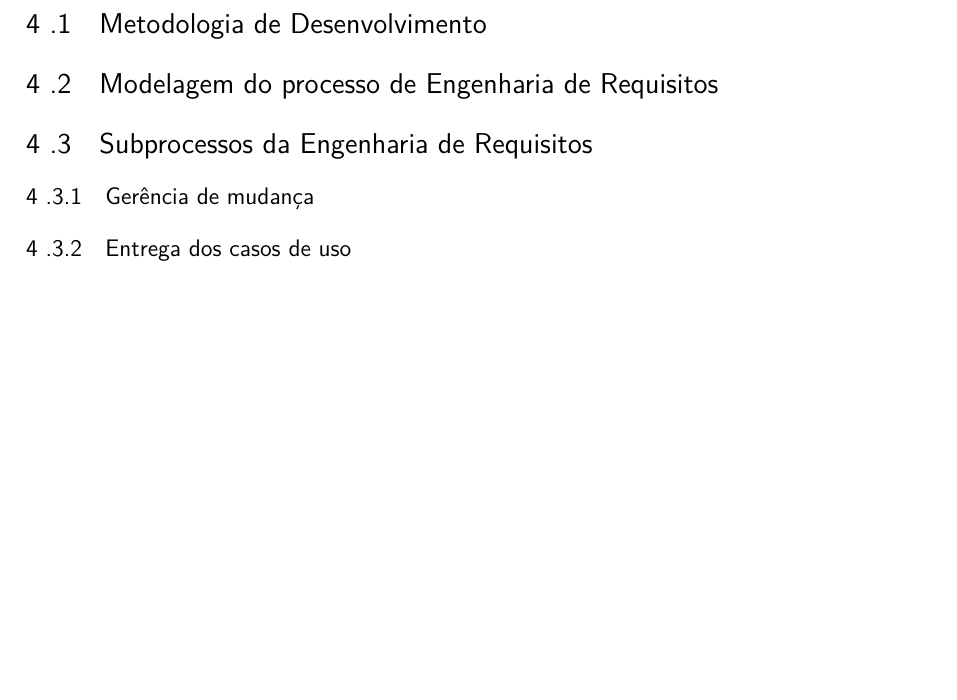
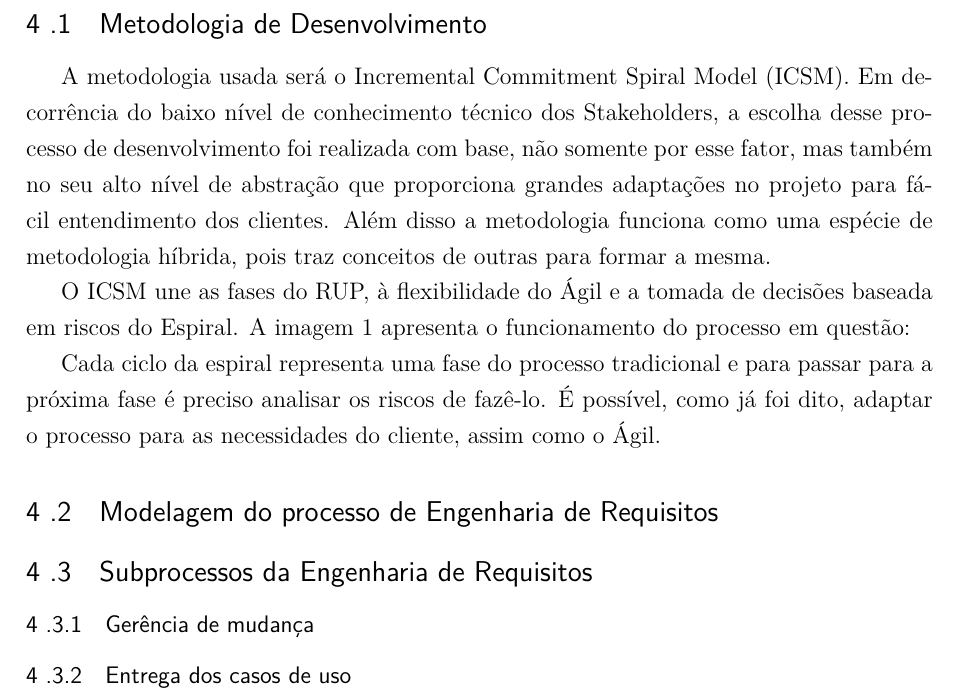
Before and after one commit to Climacolandia/DocClimacolandia, a LaTeX thesis (main.tex, which reads conteudo/conteudo.tex): part of page 6 of 12, cut so that both start at the same text, the shorter picture padded with empty space. Compiled offline with pdfLaTeX; a LaTeX package or settings file that is missing is left out; a missing bibliography style is replaced by a similar one.

Commit message:
Adicionando descrição da metodologia no processo de engenharia de requisitos

```diff
--- a/conteudo/conteudo.tex
+++ b/conteudo/conteudo.tex
@@ -22,6 +22,13 @@
 \section{Processo de Engenharia de Requisitos}\label{proc}
 
   \subsection{Metodologia de Desenvolvimento}
+
+  A metodologia usada será o Incremental Commitment Spiral Model (ICSM). Em decorrência do baixo nível de conhecimento técnico dos Stakeholders, a escolha desse processo de desenvolvimento foi realizada com base, não somente por esse fator, mas também no seu alto nível de abstração que proporciona grandes adaptações no projeto para fácil entendimento dos clientes. Além disso a metodologia funciona como uma espécie de metodologia híbrida, pois traz conceitos de outras para formar a mesma.
+
+  O ICSM une as fases do RUP, à flexibilidade do Ágil e a tomada de decisões baseada em riscos do Espiral. A imagem 1 apresenta o funcionamento do processo em questão:
+
+  Cada ciclo da espiral representa uma fase do processo tradicional e para passar para a próxima fase é preciso analisar os riscos de fazê-lo. É possível, como já foi dito, adaptar o processo para as necessidades do cliente, assim como o Ágil.
+
   \subsection{Modelagem do processo de Engenharia de Requisitos}
   \subsection{Subprocessos da Engenharia de Requisitos}
     \subsubsection{Gerência de mudança}
```
